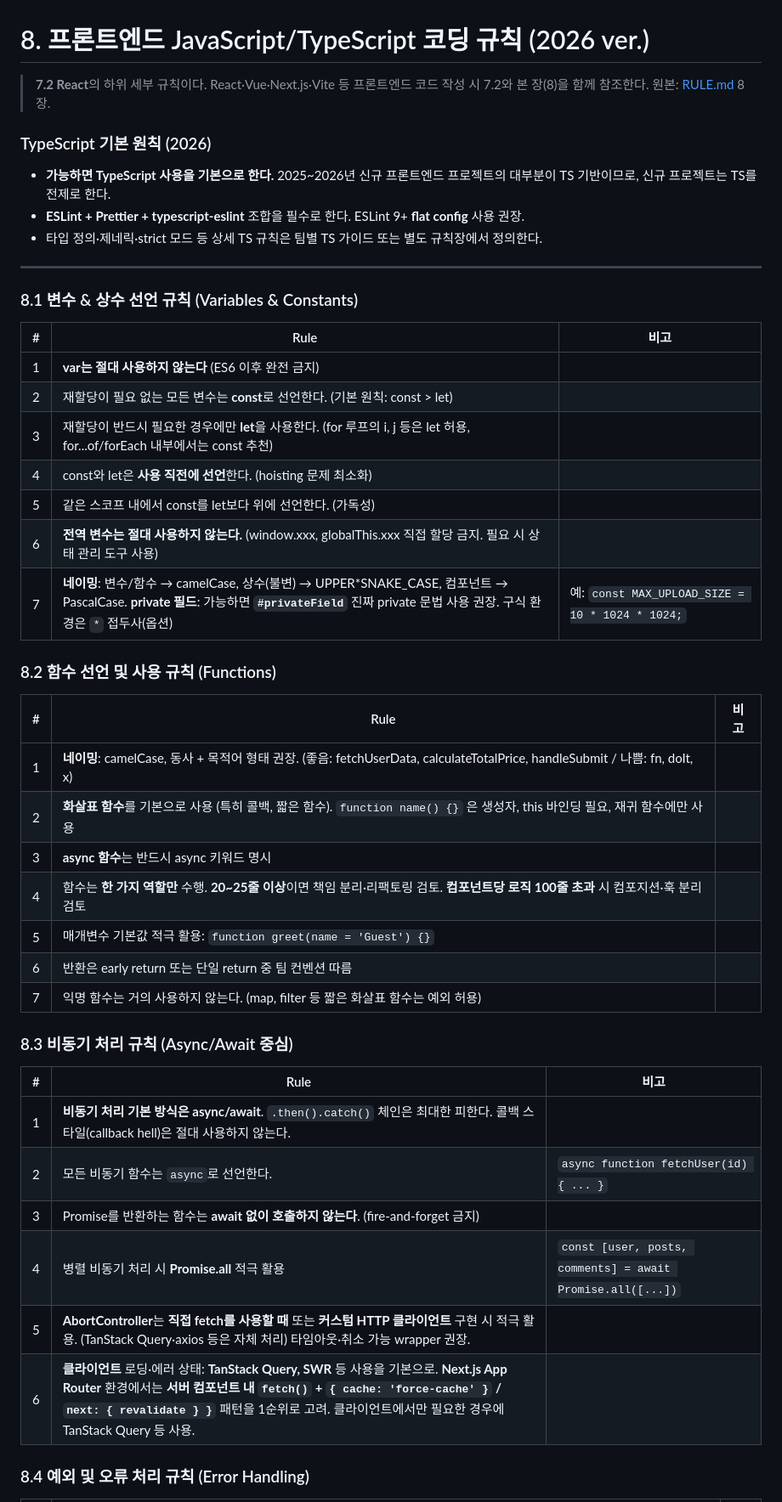
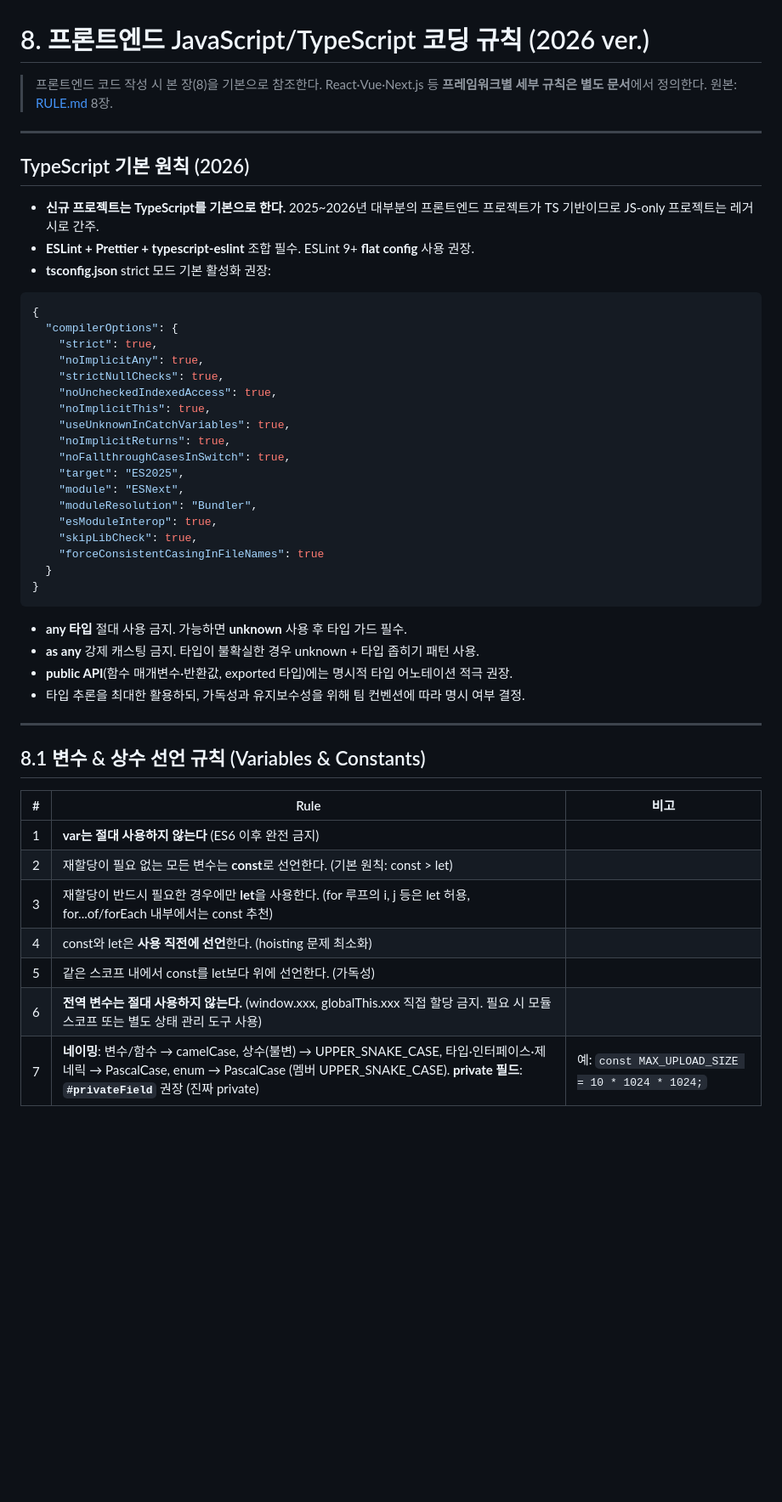
Before and after one commit to VelkaressiaBlutkrone/spring-react-flutter-smtp-mng, a Markdown page: doc/rules/08-javascript.md, the part around one of its changes. Shown at 85% size. GitHub-like rendering; blank space fills up the shorter version.

````diff
--- a/doc/rules/08-javascript.md
+++ b/doc/rules/08-javascript.md
@@ -1,49 +1,52 @@
 # 8. 프론트엔드 JavaScript/TypeScript 코딩 규칙 (2026 ver.)
 
-> **7.2 React**의 하위 세부 규칙이다. React·Vue·Next.js·Vite 등 프론트엔드 코드 작성 시 7.2와 본 장(8)을 함께 참조한다. 원본: [RULE.md](../RULE.md) 8장.
-
-### TypeScript 기본 원칙 (2026)
-
-- **가능하면 TypeScript 사용을 기본으로 한다.** 2025~2026년 신규 프론트엔드 프로젝트의 대부분이 TS 기반이므로, 신규 프로젝트는 TS를 전제로 한다.
-- **ESLint + Prettier + typescript-eslint** 조합을 필수로 한다. ESLint 9+ **flat config** 사용 권장.
-- 타입 정의·제네릭·strict 모드 등 상세 TS 규칙은 팀별 TS 가이드 또는 별도 규칙장에서 정의한다.
+> 프론트엔드 코드 작성 시 본 장(8)을 기본으로 참조한다. React·Vue·Next.js 등 **프레임워크별 세부 규칙은 별도 문서**에서 정의한다. 원본: [RULE.md](../RULE.md) 8장.
 
 ---
 
-### 8.1 변수 & 상수 선언 규칙 (Variables & Constants)
+## TypeScript 기본 원칙 (2026)
 
-| #   | Rule                                                                                                                                                                                              | 비고                                            |
-| --- | ------------------------------------------------------------------------------------------------------------------------------------------------------------------------------------------------- | ----------------------------------------------- |
-| 1   | **var는 절대 사용하지 않는다** (ES6 이후 완전 금지)                                                                                                                                               |                                                 |
-| 2   | 재할당이 필요 없는 모든 변수는 **const**로 선언한다. (기본 원칙: const > let)                                                                                                                     |                                                 |
-| 3   | 재할당이 반드시 필요한 경우에만 **let**을 사용한다. (for 루프의 i, j 등은 let 허용, for...of/forEach 내부에서는 const 추천)                                                                       |                                                 |
-| 4   | const와 let은 **사용 직전에 선언**한다. (hoisting 문제 최소화)                                                                                                                                    |                                                 |
-| 5   | 같은 스코프 내에서 const를 let보다 위에 선언한다. (가독성)                                                                                                                                        |                                                 |
-| 6   | **전역 변수는 절대 사용하지 않는다.** (window.xxx, globalThis.xxx 직접 할당 금지. 필요 시 상태 관리 도구 사용)                                                                                    |                                                 |
-| 7   | **네이밍**: 변수/함수 → camelCase, 상수(불변) → UPPER*SNAKE_CASE, 컴포넌트 → PascalCase. **private 필드**: 가능하면 **`#privateField`** 진짜 private 문법 사용 권장. 구식 환경은 `*` 접두사(옵션) | 예: `const MAX_UPLOAD_SIZE = 10 * 1024 * 1024;` |
+- **신규 프로젝트는 TypeScript를 기본으로 한다.** 2025~2026년 대부분의 프론트엔드 프로젝트가 TS 기반이므로 JS-only 프로젝트는 레거시로 간주.
+- **ESLint + Prettier + typescript-eslint** 조합 필수. ESLint 9+ **flat config** 사용 권장.
+- **tsconfig.json** strict 모드 기본 활성화 권장:
 
-### 8.2 함수 선언 및 사용 규칙 (Functions)
+```json
+{
+  "compilerOptions": {
+    "strict": true,
+    "noImplicitAny": true,
+    "strictNullChecks": true,
+    "noUncheckedIndexedAccess": true,
+    "noImplicitThis": true,
+    "useUnknownInCatchVariables": true,
+    "noImplicitReturns": true,
+    "noFallthroughCasesInSwitch": true,
+    "target": "ES2025",
+    "module": "ESNext",
+    "moduleResolution": "Bundler",
+    "esModuleInterop": true,
+    "skipLibCheck": true,
+    "forceConsistentCasingInFileNames": true
+  }
+}
+```
 
-| #   | Rule                                                                                                                                  | 비고 |
-| --- | ------------------------------------------------------------------------------------------------------------------------------------- | ---- |
-| 1   | **네이밍**: camelCase, 동사 + 목적어 형태 권장. (좋음: fetchUserData, calculateTotalPrice, handleSubmit / 나쁨: fn, doIt, x)          |      |
-| 2   | **화살표 함수**를 기본으로 사용 (특히 콜백, 짧은 함수). `function name() {}` 은 생성자, this 바인딩 필요, 재귀 함수에만 사용          |      |
-| 3   | **async 함수**는 반드시 async 키워드 명시                                                                                             |      |
-| 4   | 함수는 **한 가지 역할만** 수행. **20~25줄 이상**이면 책임 분리·리팩토링 검토. **컴포넌트당 로직 100줄 초과** 시 컴포지션·훅 분리 검토 |      |
-| 5   | 매개변수 기본값 적극 활용: `function greet(name = 'Guest') {}`                                                                        |      |
-| 6   | 반환은 early return 또는 단일 return 중 팀 컨벤션 따름                                                                                |      |
-| 7   | 익명 함수는 거의 사용하지 않는다. (map, filter 등 짧은 화살표 함수는 예외 허용)                                                       |      |
+- **any 타입** 절대 사용 금지. 가능하면 **unknown** 사용 후 타입 가드 필수.
+- **as any** 강제 캐스팅 금지. 타입이 불확실한 경우 unknown + 타입 좁히기 패턴 사용.
+- **public API**(함수 매개변수·반환값, exported 타입)에는 명시적 타입 어노테이션 적극 권장.
+- 타입 추론을 최대한 활용하되, 가독성과 유지보수성을 위해 팀 컨벤션에 따라 명시 여부 결정.
 
-### 8.3 비동기 처리 규칙 (Async/Await 중심)
+---
 
-| #   | Rule                                                                                                                                                                                                                                                                            | 비고                                                       |
-| --- | ------------------------------------------------------------------------------------------------------------------------------------------------------------------------------------------------------------------------------------------------------------------------------- | ---------------------------------------------------------- |
-| 1   | **비동기 처리 기본 방식은 async/await**. `.then().catch()` 체인은 최대한 피한다. 콜백 스타일(callback hell)은 절대 사용하지 않는다.                                                                                                                                             |                                                            |
-| 2   | 모든 비동기 함수는 `async`로 선언한다.                                                                                                                                                                                                                                          | `async function fetchUser(id) { ... }`                     |
-| 3   | Promise를 반환하는 함수는 **await 없이 호출하지 않는다**. (fire-and-forget 금지)                                                                                                                                                                                                |                                                            |
-| 4   | 병렬 비동기 처리 시 **Promise.all** 적극 활용                                                                                                                                                                                                                                   | `const [user, posts, comments] = await Promise.all([...])` |
-| 5   | **AbortController**는 **직접 fetch를 사용할 때** 또는 **커스텀 HTTP 클라이언트** 구현 시 적극 활용. (TanStack Query·axios 등은 자체 처리) 타임아웃·취소 가능 wrapper 권장.                                                                                                      |                                                            |
-| 6   | **클라이언트** 로딩·에러 상태: **TanStack Query, SWR** 등 사용을 기본으로. **Next.js App Router** 환경에서는 **서버 컴포넌트 내 `fetch()` + `{ cache: 'force-cache' }` / `next: { revalidate } }`** 패턴을 1순위로 고려. 클라이언트에서만 필요한 경우에 TanStack Query 등 사용. |                                                            |
+## 8.1 변수 & 상수 선언 규칙 (Variables & Constants)
 
-### 8.4 예외 및 오류 처리 규칙 (Error Handling)
+| # | Rule | 비고 |
+|---|------|------|
+| 1 | **var는 절대 사용하지 않는다** (ES6 이후 완전 금지) | |
+| 2 | 재할당이 필요 없는 모든 변수는 **const**로 선언한다. (기본 원칙: const > let) | |
+| 3 | 재할당이 반드시 필요한 경우에만 **let**을 사용한다. (for 루프의 i, j 등은 let 허용, for...of/forEach 내부에서는 const 추천) | |
+| 4 | const와 let은 **사용 직전에 선언**한다. (hoisting 문제 최소화) | |
+| 5 | 같은 스코프 내에서 const를 let보다 위에 선언한다. (가독성) | |
+| 6 | **전역 변수는 절대 사용하지 않는다.** (window.xxx, globalThis.xxx 직접 할당 금지. 필요 시 모듈 스코프 또는 별도 상태 관리 도구 사용) | |
+| 7 | **네이밍**: 변수/함수 → camelCase, 상수(불변) → UPPER_SNAKE_CASE, 타입·인터페이스·제네릭 → PascalCase, enum → PascalCase (멤버 UPPER_SNAKE_CASE). **private 필드**: **`#privateField`** 권장 (진짜 private) | 예: `const MAX_UPLOAD_SIZE = 10 * 1024 * 1024;` |
 
````
Also changed, not shown: other parts of doc/rules/08-javascript.md (+87 -35 lines).
